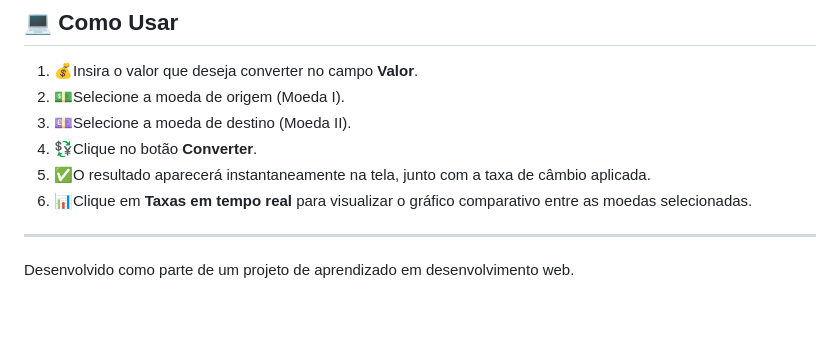
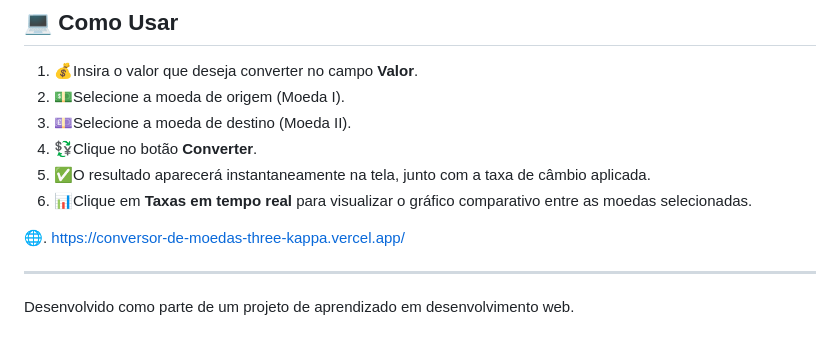
Before and after one commit to Carlos-Vinicius7/Conversor-de-Moedas, a Markdown page: README.md, the part around the change. GitHub-like rendering; blank space fills up the shorter version.

Commit message:
adição do link do site

```diff
--- a/README.md
+++ b/README.md
@@ -69,5 +69,7 @@ Projeto1/                             # Raiz do repositório
 5. ✅O resultado aparecerá instantaneamente na tela, junto com a taxa de câmbio aplicada.
 6. 📊Clique em **Taxas em tempo real** para visualizar o gráfico comparativo entre as moedas selecionadas.
 
+🌐. https://conversor-de-moedas-three-kappa.vercel.app/
+
 ---
 Desenvolvido como parte de um projeto de aprendizado em desenvolvimento web.
```
